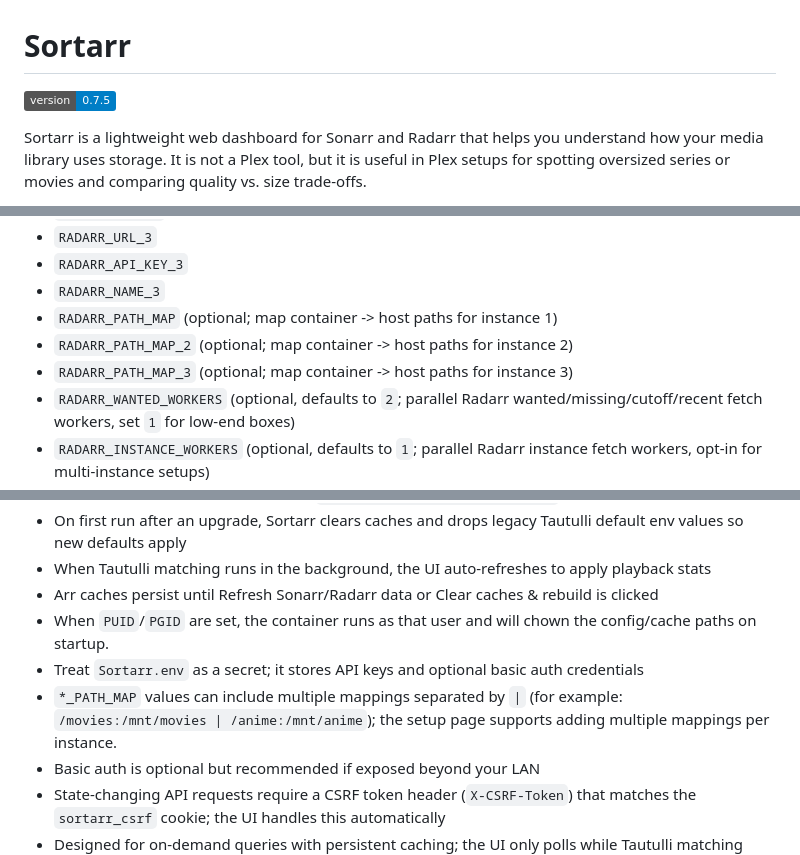
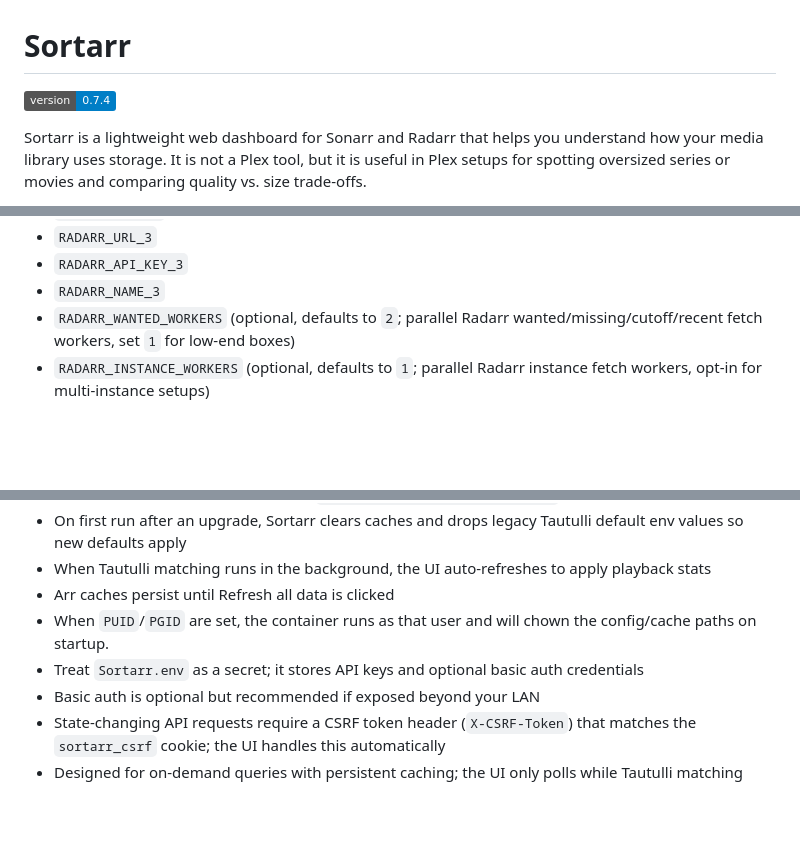
Before and after one commit to Jaredharper1/Sortarr, a Markdown page: README.md, 3 parts joined by grey strips. Rendered like a GitHub page; badges without logos; blank space fills up the shorter version.

```diff
--- a/README.md
+++ b/README.md
@@ -1,5 +1,5 @@
 # Sortarr
-![Version](https://img.shields.io/badge/version-0.7.5-blue)
+![Version](https://img.shields.io/badge/version-0.7.4-blue)
 
 Sortarr is a lightweight web dashboard for Sonarr and Radarr that helps you understand how your media library uses storage. It is not a Plex tool, but it is useful in Plex setups for spotting oversized series or movies and comparing quality vs. size trade-offs.
 
@@ -109,9 +108,6 @@ Sortarr writes and reads:
 - `RADARR_URL_3`
 - `RADARR_API_KEY_3`
 - `RADARR_NAME_3`
-- `RADARR_PATH_MAP` (optional; map container -> host paths for instance 1)
-- `RADARR_PATH_MAP_2` (optional; map container -> host paths for instance 2)
-- `RADARR_PATH_MAP_3` (optional; map container -> host paths for instance 3)
 - `RADARR_WANTED_WORKERS` (optional, defaults to `2`; parallel Radarr wanted/missing/cutoff/recent fetch workers, set `1` for low-end boxes)
 - `RADARR_INSTANCE_WORKERS` (optional, defaults to `1`; parallel Radarr instance fetch workers, opt-in for multi-instance setups)
 - `TAUTULLI_URL` (optional)
@@ -155,10 +151,9 @@ Requirements and notes:
 - Stale Tautulli refresh locks clear after `TAUTULLI_REFRESH_STALE_SECONDS` to avoid stuck matching
 - On first run after an upgrade, Sortarr clears caches and drops legacy Tautulli default env values so new defaults apply
 - When Tautulli matching runs in the background, the UI auto-refreshes to apply playback stats
-- Arr caches persist until Refresh Sonarr/Radarr data or Clear caches & rebuild is clicked
+- Arr caches persist until Refresh all data is clicked
 - When `PUID`/`PGID` are set, the container runs as that user and will chown the config/cache paths on startup.
 - Treat `Sortarr.env` as a secret; it stores API keys and optional basic auth credentials
-- `*_PATH_MAP` values can include multiple mappings separated by `|` (for example: `/movies:/mnt/movies | /anime:/mnt/anime`); the setup page supports adding multiple mappings per instance.
 - Basic auth is optional but recommended if exposed beyond your LAN
 - State-changing API requests require a CSRF token header (`X-CSRF-Token`) that matches the `sortarr_csrf` cookie; the UI handles this automatically
 - Designed for on-demand queries with persistent caching; the UI only polls while Tautulli matching finishes
```
Also changed, not shown: other parts of README.md (+11 -12 lines).
